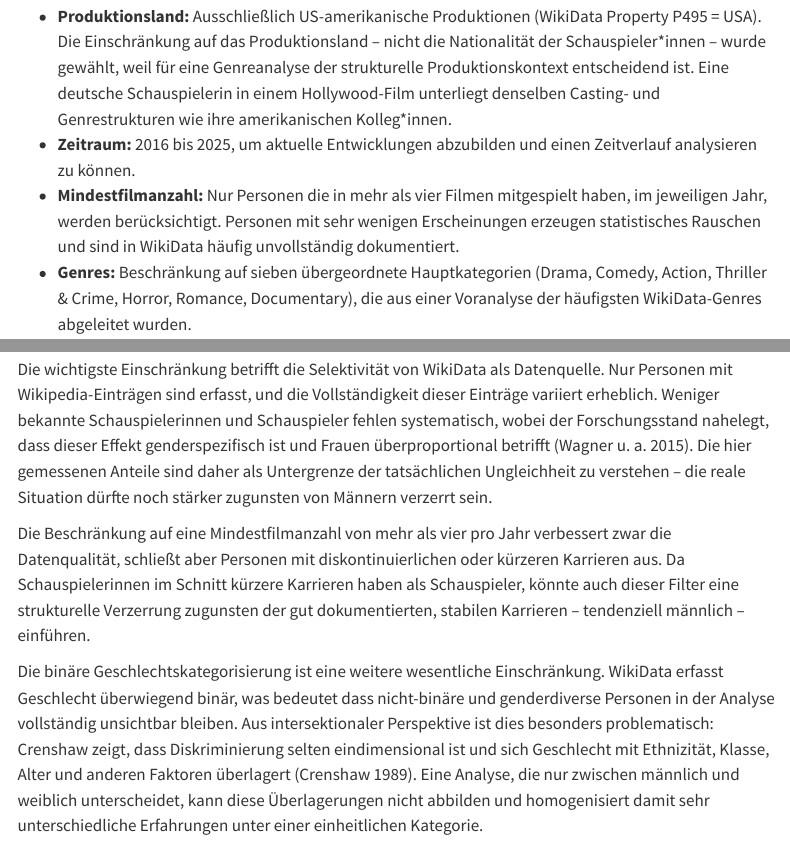
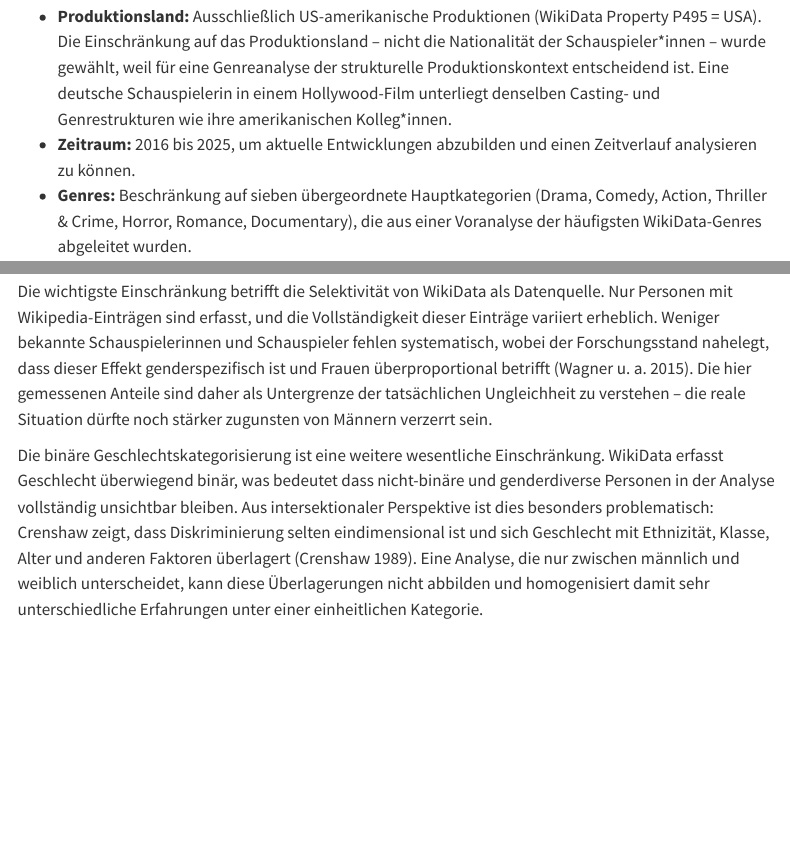
Before and after one commit to lea1nett/genderbias-datascience, a Quarto document (gender_im_film_1.qmd): the page in a window 1100 px wide, from 1320 px down, and a second part further down, joined at a grey line. Rendered offline with R 4.5, knitr and Pandoc in place of Quarto, with nearby package versions; menus at the side of the page are left out.

Commit message:
vier filmcredits weg

```diff
--- a/gender_im_film_1.qmd
+++ b/gender_im_film_1.qmd
@@ -66,7 +66,6 @@ Die Stichprobe ist wie folgt eingegrenzt:
 
 - **Produktionsland:** Ausschließlich US-amerikanische Produktionen (WikiData Property P495 = USA). Die Einschränkung auf das Produktionsland – nicht die Nationalität der Schauspieler\*innen – wurde gewählt, weil für eine Genreanalyse der strukturelle Produktionskontext entscheidend ist. Eine deutsche Schauspielerin in einem Hollywood-Film unterliegt denselben Casting- und Genrestrukturen wie ihre amerikanischen Kolleg\*innen.
 - **Zeitraum:** 2016 bis 2025, um aktuelle Entwicklungen abzubilden und einen Zeitverlauf analysieren zu können.
-- **Mindestfilmanzahl:** Nur Personen die in mehr als vier Filmen mitgespielt haben, im jeweiligen Jahr, werden berücksichtigt. Personen mit sehr wenigen Erscheinungen erzeugen statistisches Rauschen und sind in WikiData häufig unvollständig dokumentiert.
 - **Genres:** Beschränkung auf sieben übergeordnete Hauptkategorien (Drama, Comedy, Action, Thriller & Crime, Horror, Romance, Documentary), die aus einer Voranalyse der häufigsten WikiData-Genres abgeleitet wurden.
 
 ## Stand der Forschung
@@ -354,8 +353,6 @@ Die vorliegende Analyse ist in mehrfacher Hinsicht eingeschränkt, was bei der I
 
 Die wichtigste Einschränkung betrifft die Selektivität von WikiData als Datenquelle. Nur Personen mit Wikipedia-Einträgen sind erfasst, und die Vollständigkeit dieser Einträge variiert erheblich. Weniger bekannte Schauspielerinnen und Schauspieler fehlen systematisch, wobei der Forschungsstand nahelegt, dass dieser Effekt genderspezifisch ist und Frauen überproportional betrifft [@wagner2015]. Die hier gemessenen Anteile sind daher als Untergrenze der tatsächlichen Ungleichheit zu verstehen – die reale Situation dürfte noch stärker zugunsten von Männern verzerrt sein.
 
-Die Beschränkung auf eine Mindestfilmanzahl von mehr als vier pro Jahr verbessert zwar die Datenqualität, schließt aber Personen mit diskontinuierlichen oder kürzeren Karrieren aus. Da Schauspielerinnen im Schnitt kürzere Karrieren haben als Schauspieler, könnte auch dieser Filter eine strukturelle Verzerrung zugunsten der gut dokumentierten, stabilen Karrieren – tendenziell männlich – einführen.
-
 Die binäre Geschlechtskategorisierung ist eine weitere wesentliche Einschränkung. WikiData erfasst Geschlecht überwiegend binär, was bedeutet dass nicht-binäre und genderdiverse Personen in der Analyse vollständig unsichtbar bleiben. Aus intersektionaler Perspektive ist dies besonders problematisch: Crenshaw zeigt, dass Diskriminierung selten eindimensional ist und sich Geschlecht mit Ethnizität, Klasse, Alter und anderen Faktoren überlagert [@crenshaw1989]. Eine Analyse, die nur zwischen männlich und weiblich unterscheidet, kann diese Überlagerungen nicht abbilden und homogenisiert damit sehr unterschiedliche Erfahrungen unter einer einheitlichen Kategorie.
 
 Schließlich ist zu beachten, dass die Analyse Korrelationen zeigt, aber keine Kausalität belegen kann. Ob Schauspielerinnen weniger Action-Rollen erhalten, weil sie nicht gecastet werden, weil sie für solche Rollen seltener vorsprechen, oder weil weniger Action-Filme mit weiblichen Hauptrollen produziert werden – all das lässt sich mit WikiData-Daten allein nicht klären. Die Daten beschreiben ein Muster, aber nicht den Mechanismus, der es erzeugt.
```
